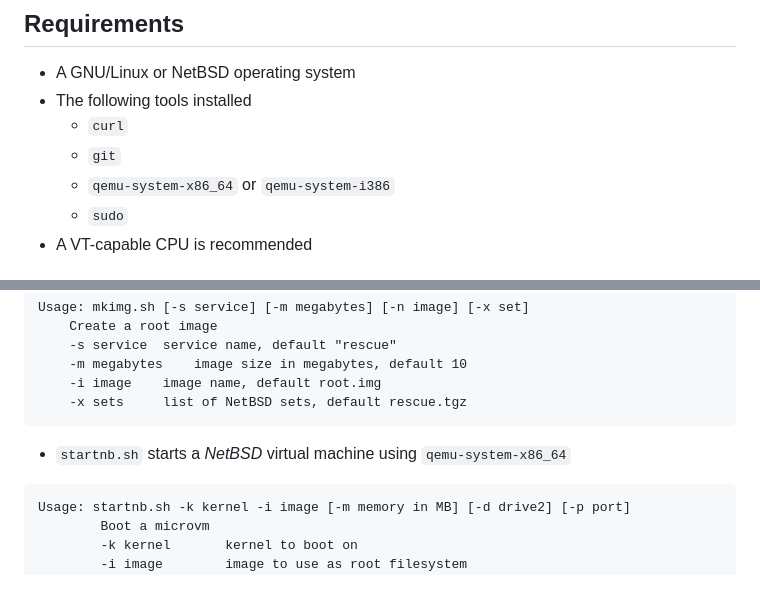
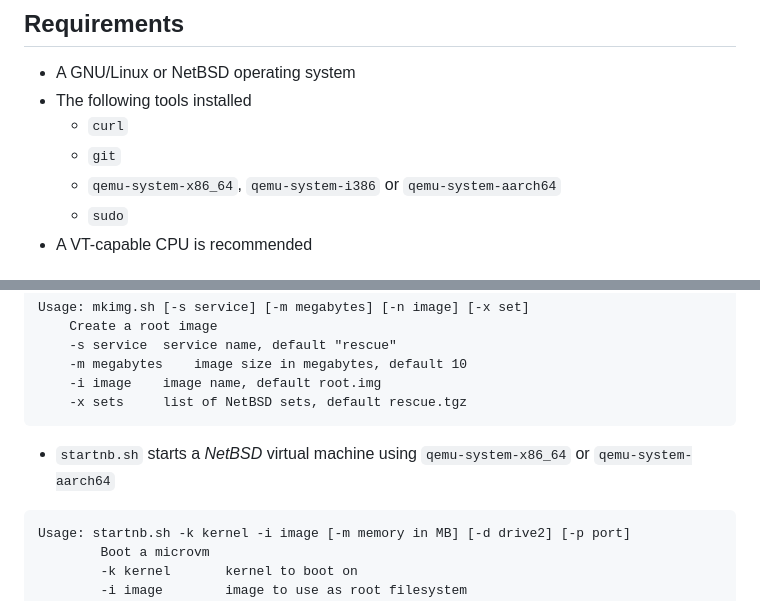
Before and after one commit to midiland/smolBSD, a Markdown page: README.md, 2 parts joined by grey strips. Drawn GitHub-style.

Commit message:
docs: add aarch64

````diff
--- a/README.md
+++ b/README.md
@@ -23,7 +23,7 @@ As of March 2024, this method can use to create or fetch a low footprint kernel
 - The following tools installed
   - `curl`
   - `git`
-  - `qemu-system-x86_64` or `qemu-system-i386`
+  - `qemu-system-x86_64`, `qemu-system-i386` or `qemu-system-aarch64`
   - `sudo`
 - A VT-capable CPU is recommended
 
@@ -38,7 +38,7 @@ Usage: mkimg.sh [-s service] [-m megabytes] [-n image] [-x set]
 	-i image	image name, default root.img
 	-x sets		list of NetBSD sets, default rescue.tgz
 ```
-- `startnb.sh` starts a _NetBSD_ virtual machine using `qemu-system-x86_64`
+- `startnb.sh` starts a _NetBSD_ virtual machine using `qemu-system-x86_64` or `qemu-system-aarch64`
 ```text
 Usage: startnb.sh -k kernel -i image [-m memory in MB] [-d drive2] [-p port]
         Boot a microvm
````
